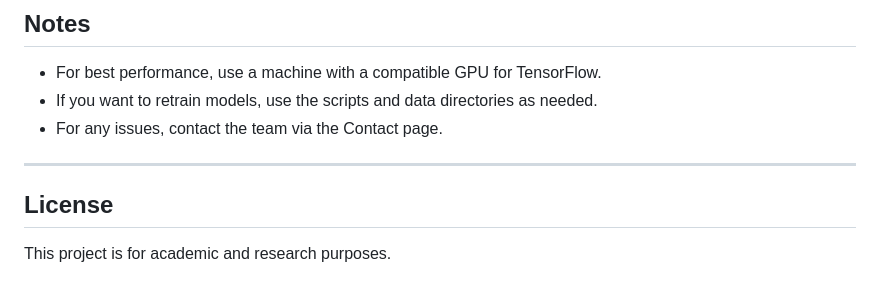
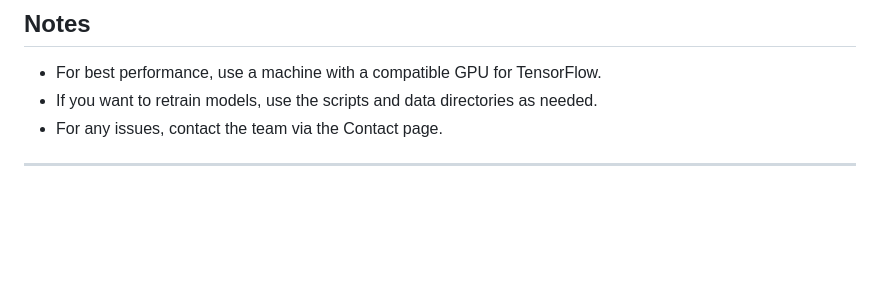
Before and after one commit to Sarvesh6380/Marine-Waste-detection, a Markdown page: README.md, the part around the change. Drawn GitHub-style; blank space fills up the shorter version.

```diff
--- a/README.md
+++ b/README.md
@@ -249,6 +249,3 @@ UIFLASK/
 - For any issues, contact the team via the Contact page.
 
 ---
-
-## License
-This project is for academic and research purposes.
```
